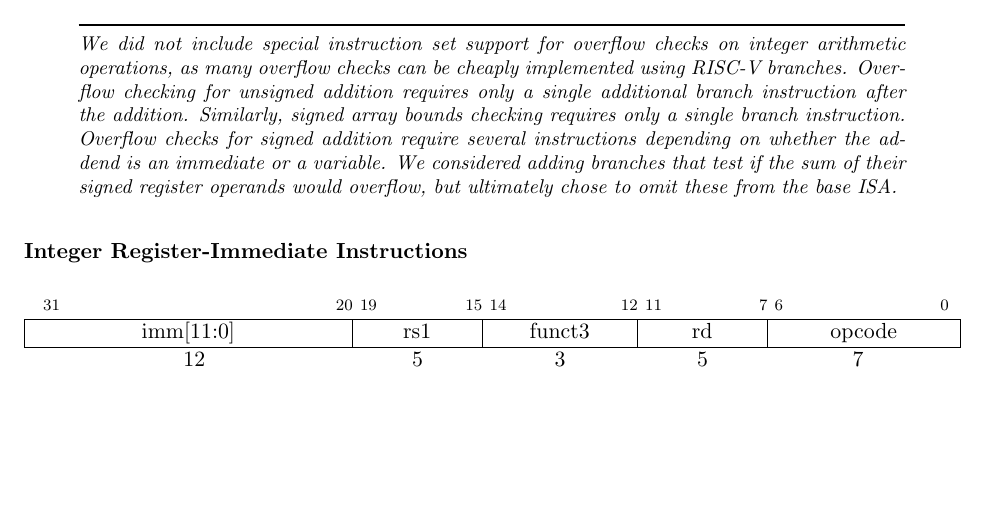
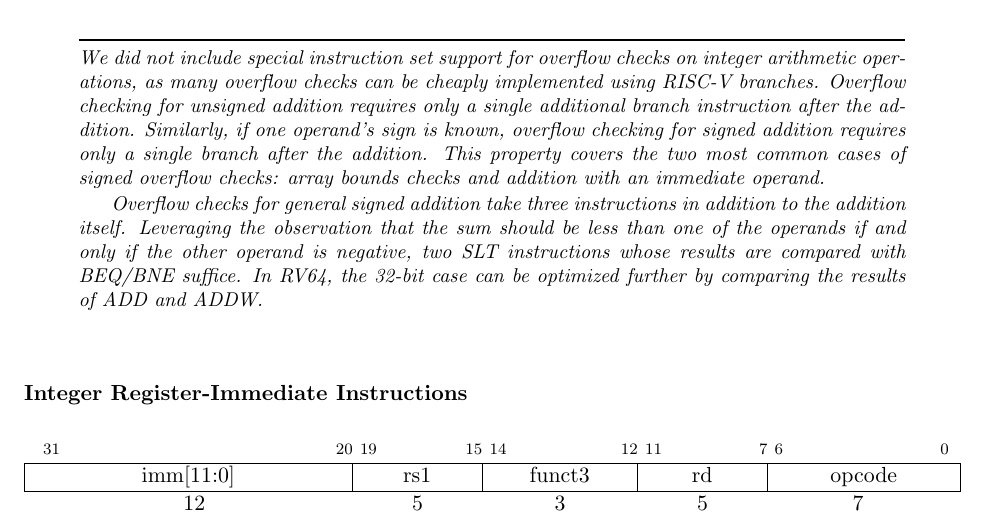
Before and after one commit to riscv/riscv-isa-manual, a LaTeX thesis (src/riscv-spec.tex, which reads src/rv32.tex): part of page 25 of 135, cut so that both start at the same text, the shorter picture padded with empty space. Compiled offline with pdfLaTeX.

Commit message:
Improve signed overflow commentary

```diff
--- a/src/rv32.tex
+++ b/src/rv32.tex
@@ -401,16 +401,21 @@
 cause arithmetic exceptions.
 
 \begin{commentary}
-We did not include special instruction set support for overflow checks
-on integer arithmetic operations, as many overflow checks can be
-cheaply implemented using RISC-V branches.  Overflow checking for
-unsigned addition requires only a single additional branch instruction
-after the addition.  Similarly, signed array bounds checking requires
-only a single branch instruction.  Overflow checks for signed addition
-require several instructions depending on whether the addend is an
-immediate or a variable.  We considered adding branches that test if
-the sum of their signed register operands would overflow, but
-ultimately chose to omit these from the base ISA.
+We did not include special instruction set support for overflow checks on
+integer arithmetic operations, as many overflow checks can be cheaply
+implemented using RISC-V branches.  Overflow checking for unsigned addition
+requires only a single additional branch instruction after the addition.
+Similarly, if one operand's sign is known, overflow checking for signed
+addition requires only a single branch after the addition.  This property
+covers the two most common cases of signed overflow checks: array bounds
+checks and addition with an immediate operand.
+
+Overflow checks for general signed addition take three instructions in
+addition to the addition itself.  Leveraging the observation that the sum
+should be less than one of the operands if and only if the other operand is
+negative, two SLT instructions whose results are compared with BEQ/BNE
+suffice.  In RV64, the 32-bit case can be optimized further by comparing
+the results of ADD and ADDW.
 \end{commentary}
 
 \subsubsection*{Integer Register-Immediate Instructions}
```
